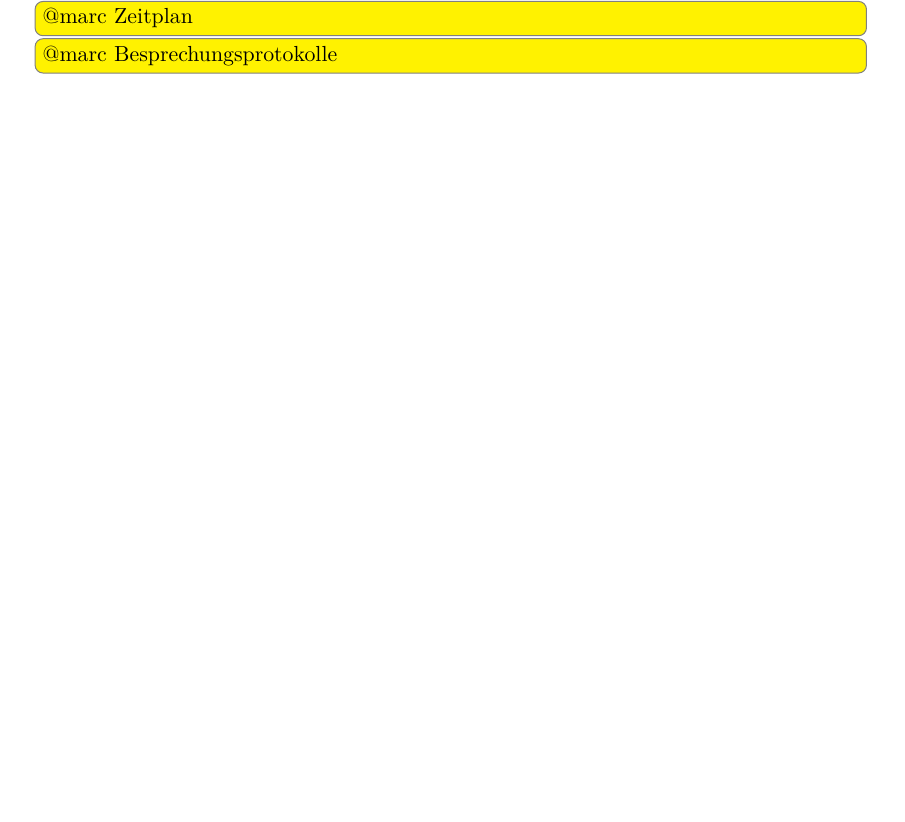
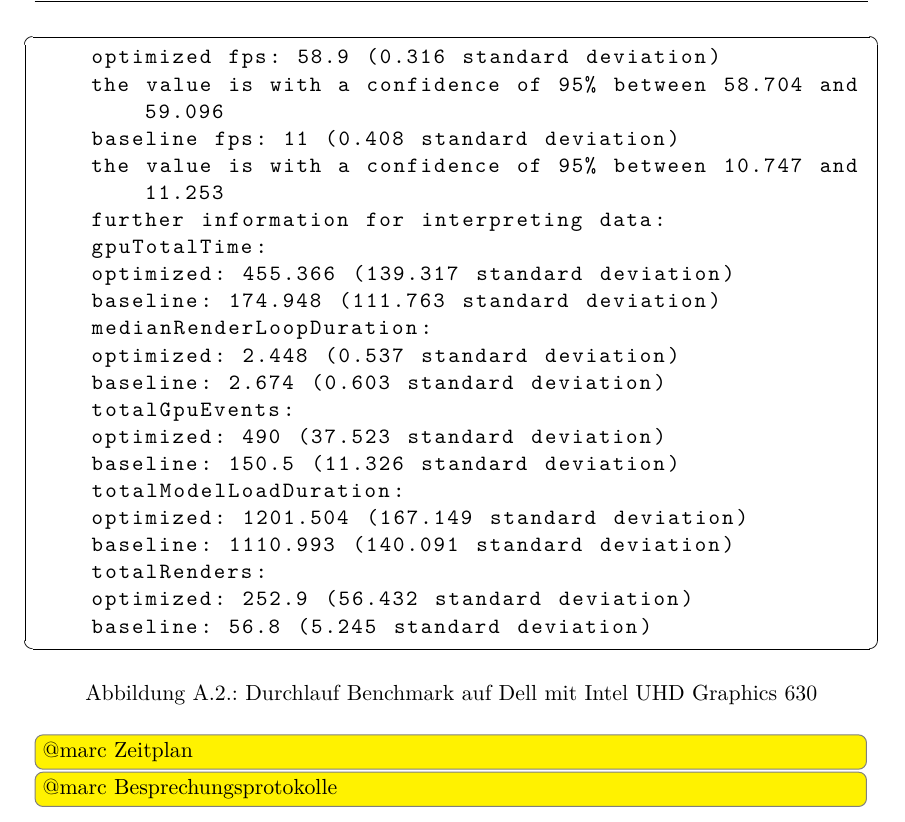
Before and after one commit to kreativwebdesign/lode, a LaTeX document (documentation/report/doc.tex, which reads documentation/report/parts/anhang.tex): part of page 68 of 68 before the commit and part of page 69 of 69 after it, cut at the place of the change, the shorter picture padded with empty space. Compiled offline with pdfLaTeX; a missing bibliography style is replaced by a similar one.

Commit message:
Add windows run to appendix

```diff
--- a/documentation/report/parts/anhang.tex
+++ b/documentation/report/parts/anhang.tex
@@ -54,9 +54,36 @@
     baseline: 232.3 (5.658 standard deviation)
   \end{lstlisting}
 \caption{Durchlauf Benchmark auf MacBook Pro 2018}
-\label{fig:benchmarkRun}
+\label{fig:marcbookBenchmarkRun}
+\todo[inline]{@marc add exact specification of MarcBook (CPU, GPU, ...)}
+
 \end{figure}
-\todo[inline]{@marc add exact specification of MarcBook (CPU, GPU, ...)}
+\begin{figure}[H]
+  \begin{lstlisting}
+    optimized fps: 58.9 (0.316 standard deviation)
+    the value is with a confidence of 95% between 58.704 and 59.096
+    baseline fps: 11 (0.408 standard deviation)
+    the value is with a confidence of 95% between 10.747 and 11.253
+    further information for interpreting data:
+    gpuTotalTime:
+    optimized: 455.366 (139.317 standard deviation)
+    baseline: 174.948 (111.763 standard deviation)
+    medianRenderLoopDuration:
+    optimized: 2.448 (0.537 standard deviation)
+    baseline: 2.674 (0.603 standard deviation)
+    totalGpuEvents:
+    optimized: 490 (37.523 standard deviation)
+    baseline: 150.5 (11.326 standard deviation)
+    totalModelLoadDuration:
+    optimized: 1201.504 (167.149 standard deviation)
+    baseline: 1110.993 (140.091 standard deviation)
+    totalRenders:
+    optimized: 252.9 (56.432 standard deviation)
+    baseline: 56.8 (5.245 standard deviation)
+  \end{lstlisting}
+\caption{Durchlauf Benchmark auf Dell mit Intel UHD Graphics 630}
+\label{fig:windowsBenchmarkRun}
+\end{figure}
 
 \todo[inline]{@marc Zeitplan}
 \todo[inline]{@marc Besprechungsprotokolle}
```
